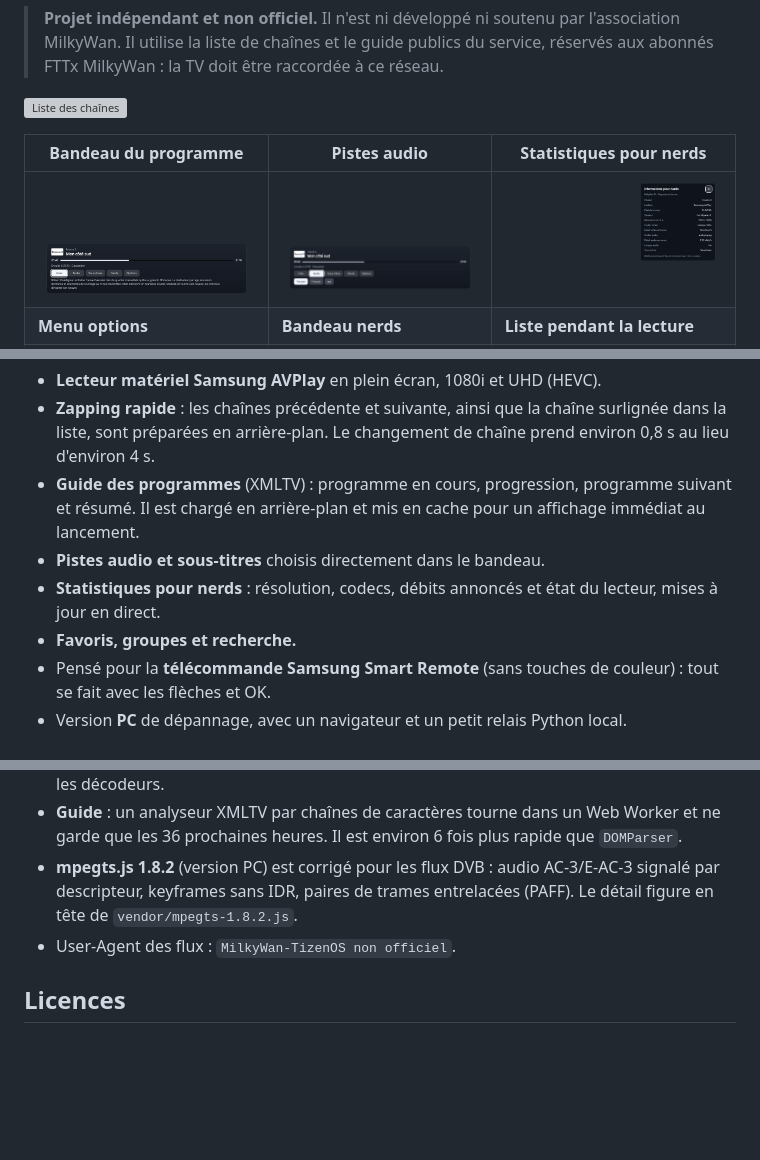
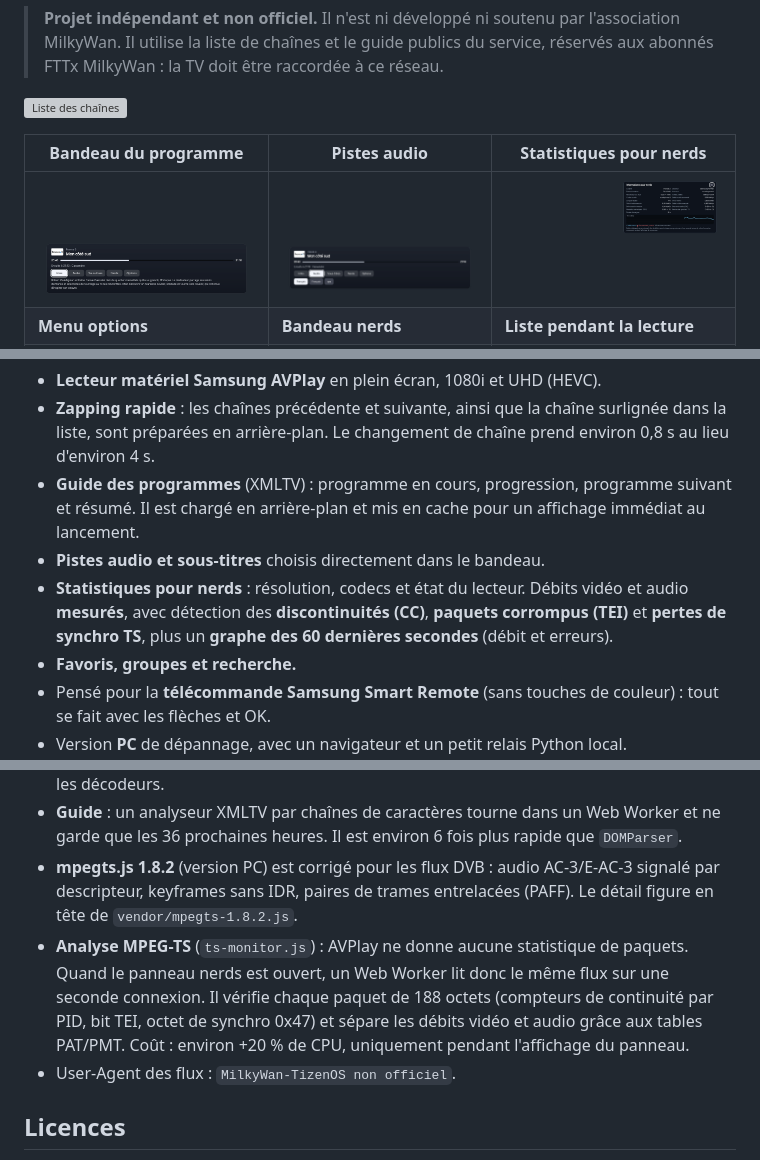
Before and after one commit to luisbaker/MilkyWanTV-TizenOS, a Markdown page: README.md, 3 parts joined by grey strips. Drawn GitHub-style; pictures changed too: docs/screenshots/10-stats-nerds-graphe.png (added); blank space fills up the shorter version; grey boxes are pictures that could not be loaded.

Commit message:
1.9.0 : analyse MPEG-TS (discontinuités, TEI, synchro), graphe 60 s et débits mesurés dans les stats nerds

```diff
--- a/README.md
+++ b/README.md
@@ -8,7 +8,7 @@ Application Tizen Web pour regarder la télévision MilkyWan (FTTH) sur une TV S
 
 | Bandeau du programme | Pistes audio | Statistiques pour nerds |
 |---|---|---|
-| ![Infos](docs/screenshots/02-bandeau-infos.png) | ![Audio](docs/screenshots/03-bandeau-audio.png) | ![Nerds](docs/screenshots/06-stats-pour-nerds.png) |
+| ![Infos](docs/screenshots/02-bandeau-infos.png) | ![Audio](docs/screenshots/03-bandeau-audio.png) | ![Nerds](docs/screenshots/10-stats-nerds-graphe.png) |
 | **Menu options** | **Bandeau nerds** | **Liste pendant la lecture** |
 | ![Options](docs/screenshots/08-menu-options.png) | ![Nerds](docs/screenshots/05-bandeau-nerds.png) | ![Liste](docs/screenshots/09-liste-pendant-la-lecture.png) |
 
@@ -20,7 +20,7 @@ Application Tizen Web pour regarder la télévision MilkyWan (FTTH) sur une TV S
 - **Zapping rapide** : les chaînes précédente et suivante, ainsi que la chaîne surlignée dans la liste, sont préparées en arrière-plan. Le changement de chaîne prend environ 0,8 s au lieu d'environ 4 s.
 - **Guide des programmes** (XMLTV) : programme en cours, progression, programme suivant et résumé. Il est chargé en arrière-plan et mis en cache pour un affichage immédiat au lancement.
 - **Pistes audio et sous-titres** choisis directement dans le bandeau.
-- **Statistiques pour nerds** : résolution, codecs, débits annoncés et état du lecteur, mises à jour en direct.
+- **Statistiques pour nerds** : résolution, codecs et état du lecteur. Débits vidéo et audio **mesurés**, avec détection des **discontinuités (CC)**, **paquets corrompus (TEI)** et **pertes de synchro TS**, plus un **graphe des 60 dernières secondes** (débit et erreurs).
 - **Favoris, groupes et recherche.**
 - Pensé pour la **télécommande Samsung Smart Remote** (sans touches de couleur) : tout se fait avec les flèches et OK.
 - Version **PC** de dépannage, avec un navigateur et un petit relais Python local.
@@ -80,6 +80,7 @@ La lecture passe par mpegts.js et MSE. La plupart des chaînes sont diffusées e
 - **Pré-chargement** : l'application utilise jusqu'à 4 instances `webapis.avplaystore` en `PREBUFFER_MODE`, dans un pool fixe réutilisé. Créer de nouvelles instances finit par épuiser les décodeurs.
 - **Guide** : un analyseur XMLTV par chaînes de caractères tourne dans un Web Worker et ne garde que les 36 prochaines heures. Il est environ 6 fois plus rapide que `DOMParser`.
 - **mpegts.js 1.8.2** (version PC) est corrigé pour les flux DVB : audio AC-3/E-AC-3 signalé par descripteur, keyframes sans IDR, paires de trames entrelacées (PAFF). Le détail figure en tête de `vendor/mpegts-1.8.2.js`.
+- **Analyse MPEG-TS** (`ts-monitor.js`) : AVPlay ne donne aucune statistique de paquets. Quand le panneau nerds est ouvert, un Web Worker lit donc le même flux sur une seconde connexion. Il vérifie chaque paquet de 188 octets (compteurs de continuité par PID, bit TEI, octet de synchro 0x47) et sépare les débits vidéo et audio grâce aux tables PAT/PMT. Coût : environ +20 % de CPU, uniquement pendant l'affichage du panneau.
 - User-Agent des flux : `MilkyWan-TizenOS non officiel`.
 
 ## Licences
```
Also changed, not shown: CHANGELOG.md (+8 -0 lines), 6 other files.
